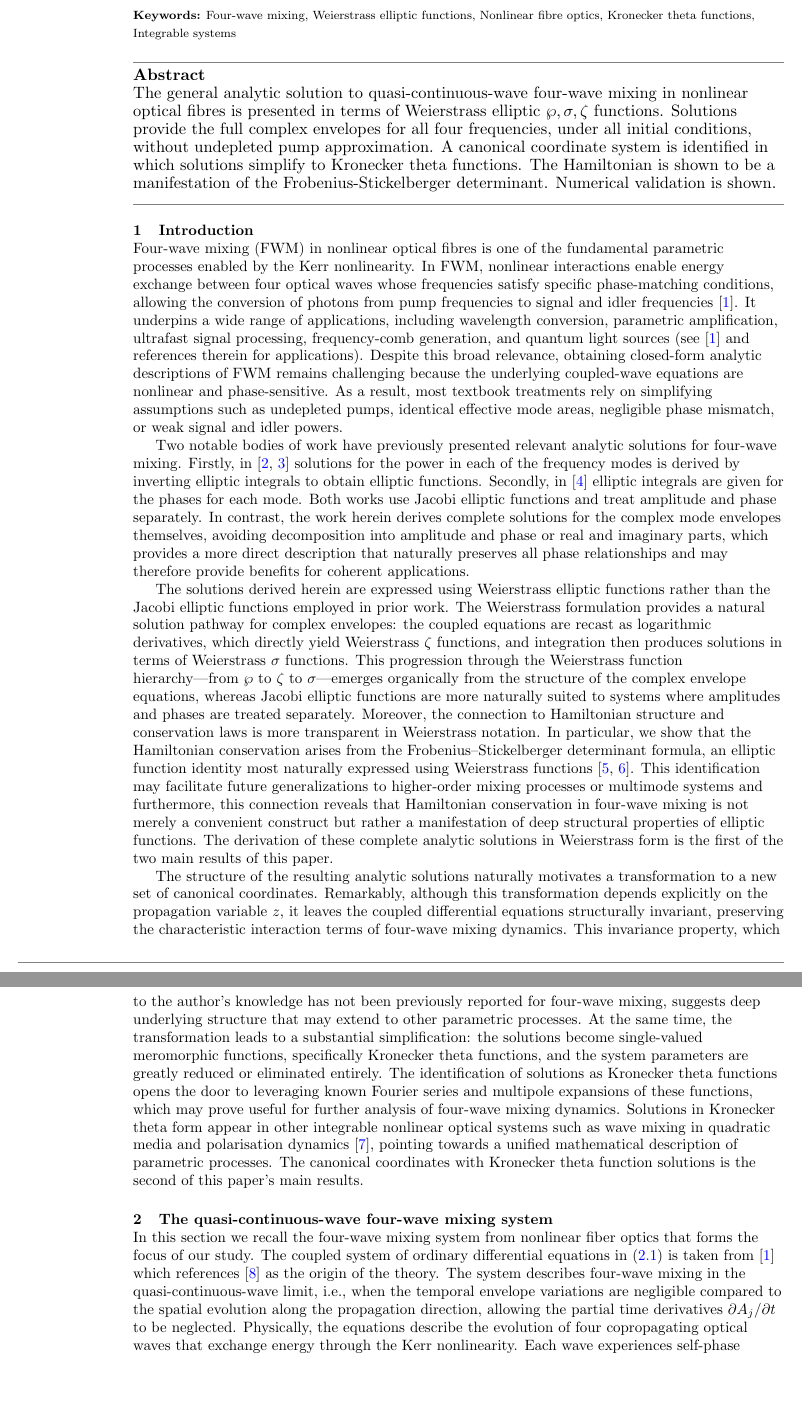
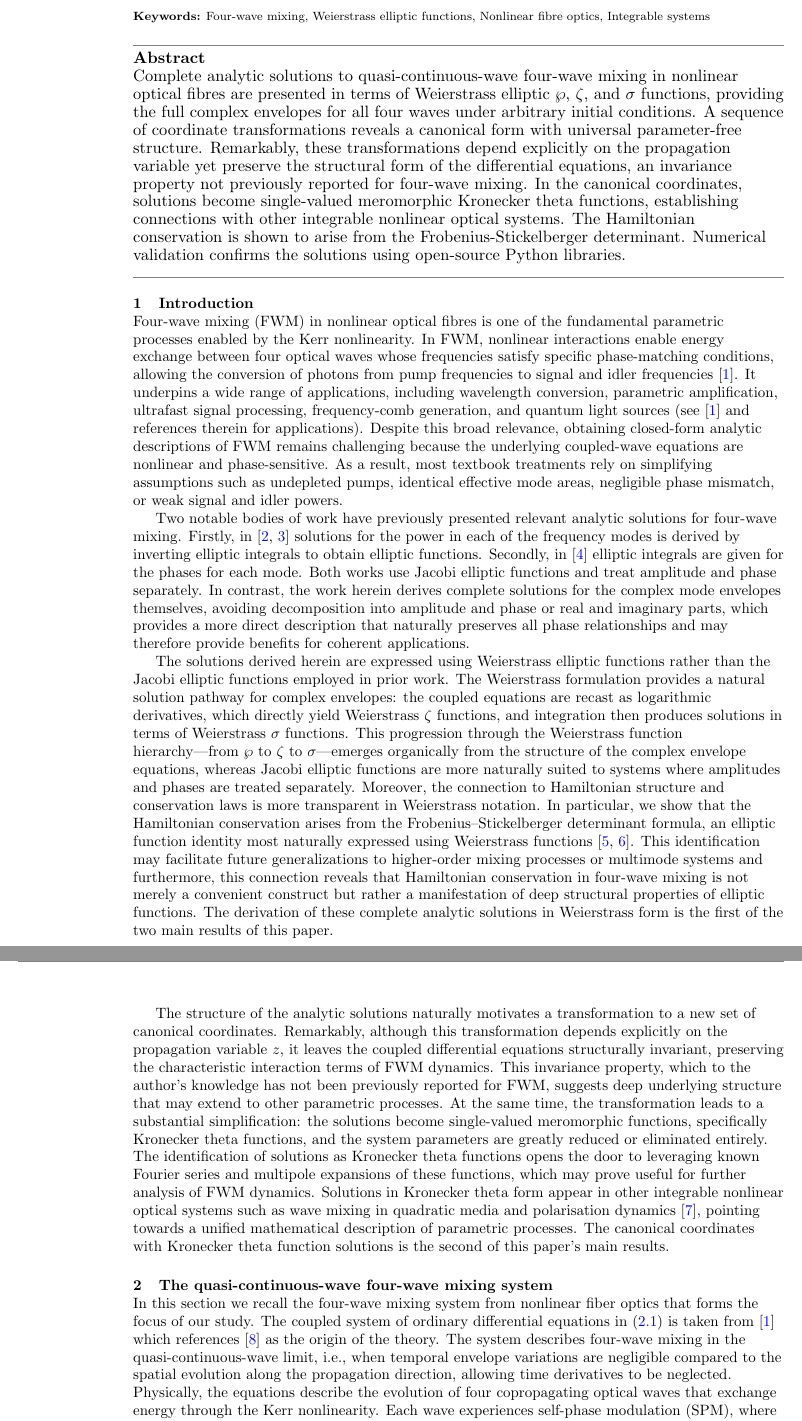
Before and after one commit to HeskethGD/fwm-paper, a LaTeX paper (latex/fwm-paper.tex): two parts of pages 1 and 2 of 19, joined at a grey line, cut so that both start at the same text, the shorter picture padded with empty space. Compiled offline with pdfLaTeX.

Commit message:
abstract edits

```diff
--- a/latex/fwm-paper.tex
+++ b/latex/fwm-paper.tex
@@ -49,13 +49,22 @@
 
   \email{gdh1e10@gmail.com}
 
-  \keywords{Four-wave mixing, Weierstrass elliptic functions, Nonlinear fibre optics, Kronecker theta functions, Integrable systems}
+  \keywords{Four-wave mixing, Weierstrass elliptic functions, Nonlinear fibre optics, Integrable systems}
 \fi
 
+% \begin{abstract}
+% The general analytic solution to quasi-continuous-wave four-wave mixing in nonlinear optical fibres is presented in terms of Weierstrass elliptic $\wp, \sigma, \zeta$ functions.
+% Solutions provide the full complex envelopes for all four frequencies, under all initial conditions, without undepleted pump approximation.
+% A canonical coordinate system is identified in which solutions simplify to Kronecker theta functions. The Hamiltonian is shown to be a manifestation of the Frobenius-Stickelberger determinant. Numerical validation is shown.
+% \end{abstract}
+
 \begin{abstract}
-The general analytic solution to quasi-continuous-wave four-wave mixing in nonlinear optical fibres is presented in terms of Weierstrass elliptic $\wp, \sigma, \zeta$ functions.
-Solutions provide the full complex envelopes for all four frequencies, under all initial conditions, without undepleted pump approximation.
-A canonical coordinate system is identified in which solutions simplify to Kronecker theta functions. The Hamiltonian is shown to be a manifestation of the Frobenius-Stickelberger determinant. Numerical validation is shown.
+Complete analytic solutions to quasi-continuous-wave four-wave mixing in nonlinear optical fibres are presented in terms of Weierstrass elliptic $\wp$, $\zeta$, and $\sigma$ functions, providing the full complex envelopes for all four waves under arbitrary initial conditions.
+A sequence of coordinate transformations reveals a canonical form with universal parameter-free structure.
+Remarkably, these transformations depend explicitly on the propagation variable yet preserve the structural form of the differential equations, an invariance property not previously reported for four-wave mixing.
+In the canonical coordinates, solutions become single-valued meromorphic Kronecker theta functions, establishing connections with other integrable nonlinear optical systems.
+The Hamiltonian conservation is shown to arise from the Frobenius-Stickelberger determinant.
+Numerical validation confirms the solutions using open-source Python libraries.
 \end{abstract}
 
 
@@ -83,11 +92,11 @@ In particular, we show that the Hamiltonian conservation arises from the Frobeni
 This identification may facilitate future generalizations to higher-order mixing processes or multimode systems and furthermore, this connection reveals that Hamiltonian conservation in four-wave mixing is not merely a convenient construct but rather a manifestation of deep structural properties of elliptic functions.
 The derivation of these complete analytic solutions in Weierstrass form is the first of the two main results of this paper.
 
-The structure of the resulting analytic solutions naturally motivates a transformation to a new set of canonical coordinates.
-Remarkably, although this transformation depends explicitly on the propagation variable $z$, it leaves the coupled differential equations structurally invariant, preserving the characteristic interaction terms of four-wave mixing dynamics.
-This invariance property, which to the author's knowledge has not been previously reported for four-wave mixing, suggests deep underlying structure that may extend to other parametric processes.
+The structure of the analytic solutions naturally motivates a transformation to a new set of canonical coordinates.
+Remarkably, although this transformation depends explicitly on the propagation variable $z$, it leaves the coupled differential equations structurally invariant, preserving the characteristic interaction terms of FWM dynamics.
+This invariance property, which to the author's knowledge has not been previously reported for FWM, suggests deep underlying structure that may extend to other parametric processes.
 At the same time, the transformation leads to a substantial simplification: the solutions become single-valued meromorphic functions, specifically Kronecker theta functions, and the system parameters are greatly reduced or eliminated entirely.
-The identification of solutions as Kronecker theta functions opens the door to leveraging known Fourier series and multipole expansions of these functions, which may prove useful for further analysis of four-wave mixing dynamics.
+The identification of solutions as Kronecker theta functions opens the door to leveraging known Fourier series and multipole expansions of these functions, which may prove useful for further analysis of FWM dynamics.
 Solutions in Kronecker theta form appear in other integrable nonlinear optical systems such as wave mixing in quadratic media and polarisation dynamics \cite{heskethGeneralComplexEnvelope2015}, pointing towards a unified mathematical description of parametric processes.
 The canonical coordinates with Kronecker theta function solutions is the second of this paper's main results.
 
@@ -97,7 +106,7 @@ The canonical coordinates with Kronecker theta function solutions is the second
 \section{The quasi-continuous-wave four-wave mixing system}
 In this section we recall the four-wave mixing system from nonlinear fiber optics that forms the focus of our study.
 The coupled system of ordinary differential equations in \eqref{eq:fwm-system} is taken from \cite{agrawalNonlinearFiberOptics2019} which references \cite{stolenParametricAmplificationFrequency1982} as the origin of the theory.
-The system describes four-wave mixing in the quasi-continuous-wave limit, i.e., when the temporal envelope variations are negligible compared to the spatial evolution along the propagation direction, allowing the partial time derivatives $\partial A_j/\partial t$ to be neglected.
+The system describes four-wave mixing in the quasi-continuous-wave limit, i.e., when temporal envelope variations are negligible compared to the spatial evolution along the propagation direction, allowing time derivatives to be neglected.
 Physically, the equations describe the evolution of four copropagating optical waves that exchange energy through the Kerr nonlinearity.
 Each wave experiences self-phase modulation (SPM), where its own intensity induces a phase shift on itself, cross-phase modulation (XPM), where the intensities of other waves induce additional phase shifts, and parametric coupling through the four-wave mixing terms, which enable direct energy transfer between the waves when phase-matching conditions are satisfied:
 \begin{align}
```
Also changed, not shown: latex/fwm-paper.pdf, 2 other files.
